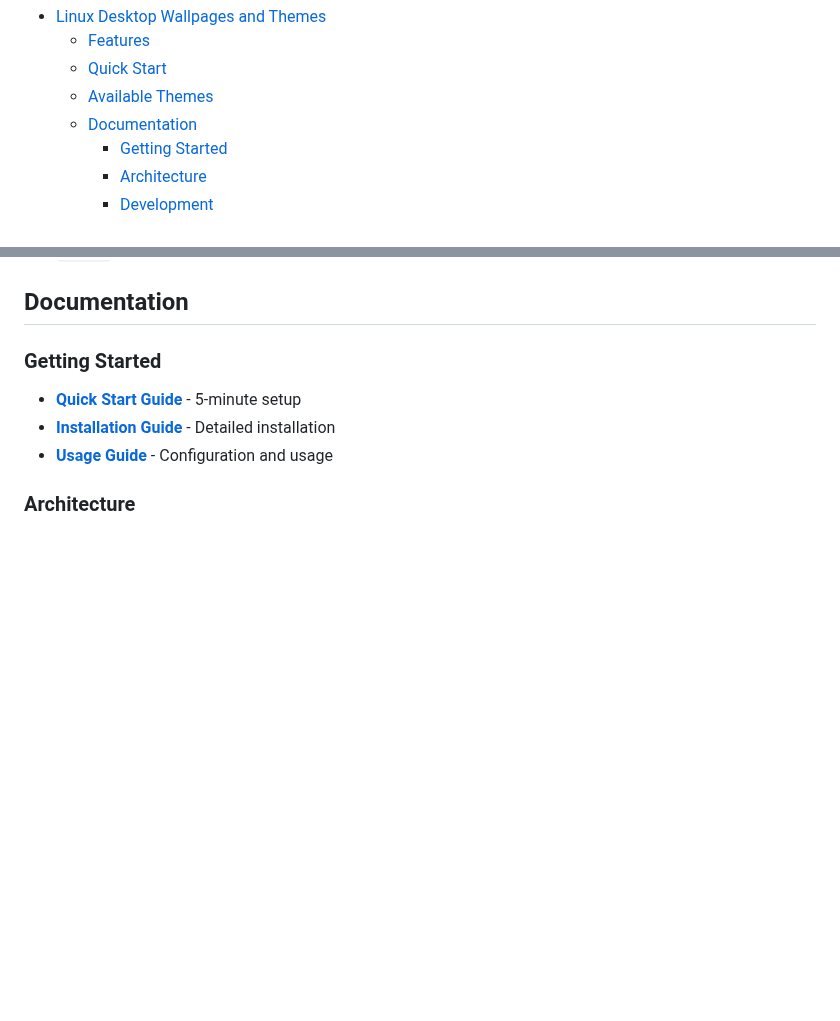
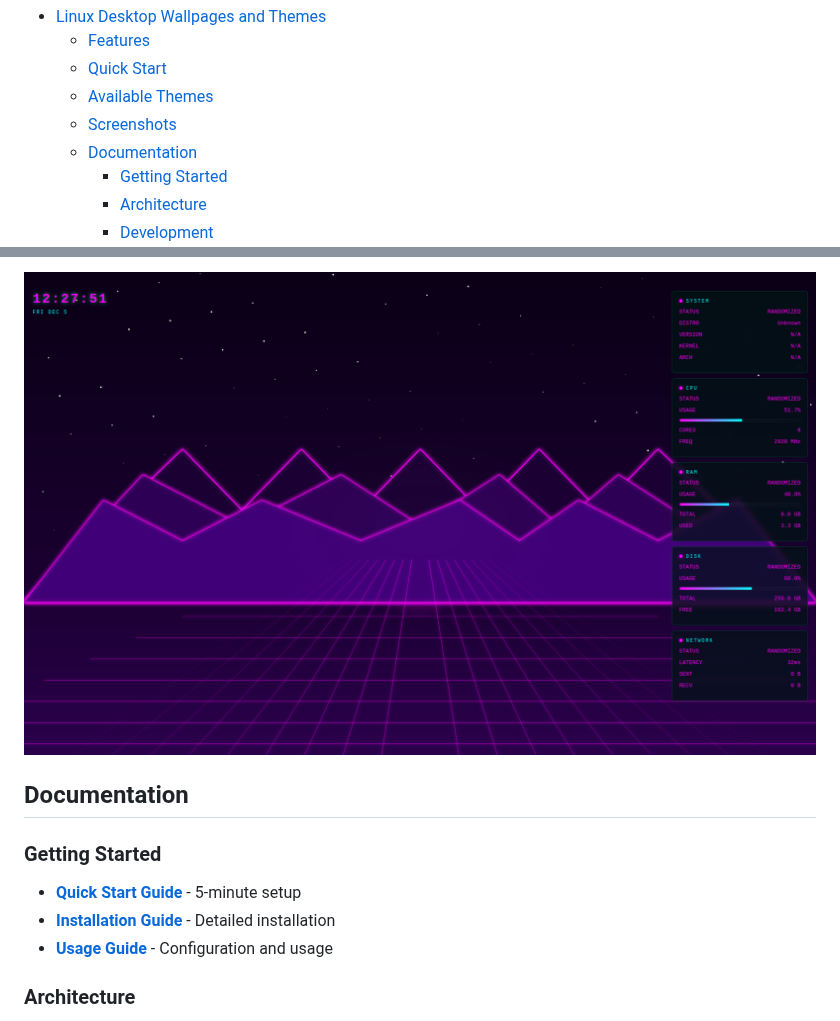
Before and after one commit to ngroegli/linux-desktop-wallpages-and-themes, a Markdown page: README.md, 2 parts joined by grey strips. Rendered like a GitHub page; pictures changed too: docs/screenshots/background_synth_grid.png (added); blank space fills up the shorter version.

Commit message:
Updated README with screenshots

```diff
--- a/README.md
+++ b/README.md
@@ -13,6 +13,7 @@
   - [Features](#features)
   - [Quick Start](#quick-start)
   - [Available Themes](#available-themes)
+  - [Screenshots](#screenshots)
   - [Documentation](#documentation)
     - [Getting Started](#getting-started)
     - [Architecture](#architecture)
@@ -88,3 +104,4 @@ A configurable web-based desktop wallpaper system with live system metrics, mult
+![Synth Grid](docs/screenshots/background_synth_grid.png)
 
 ## Documentation
 
```
Also changed, not shown: other parts of README.md (+15 -0 lines), docs/screenshots/background_arctic.png (added), docs/screenshots/background_circuit_board.png (added), docs/screenshots/background_cyber_grid.png (added), docs/screenshots/background_matrix_grid.png (added), docs/screenshots/background_quantum_tunnel.png (added).
